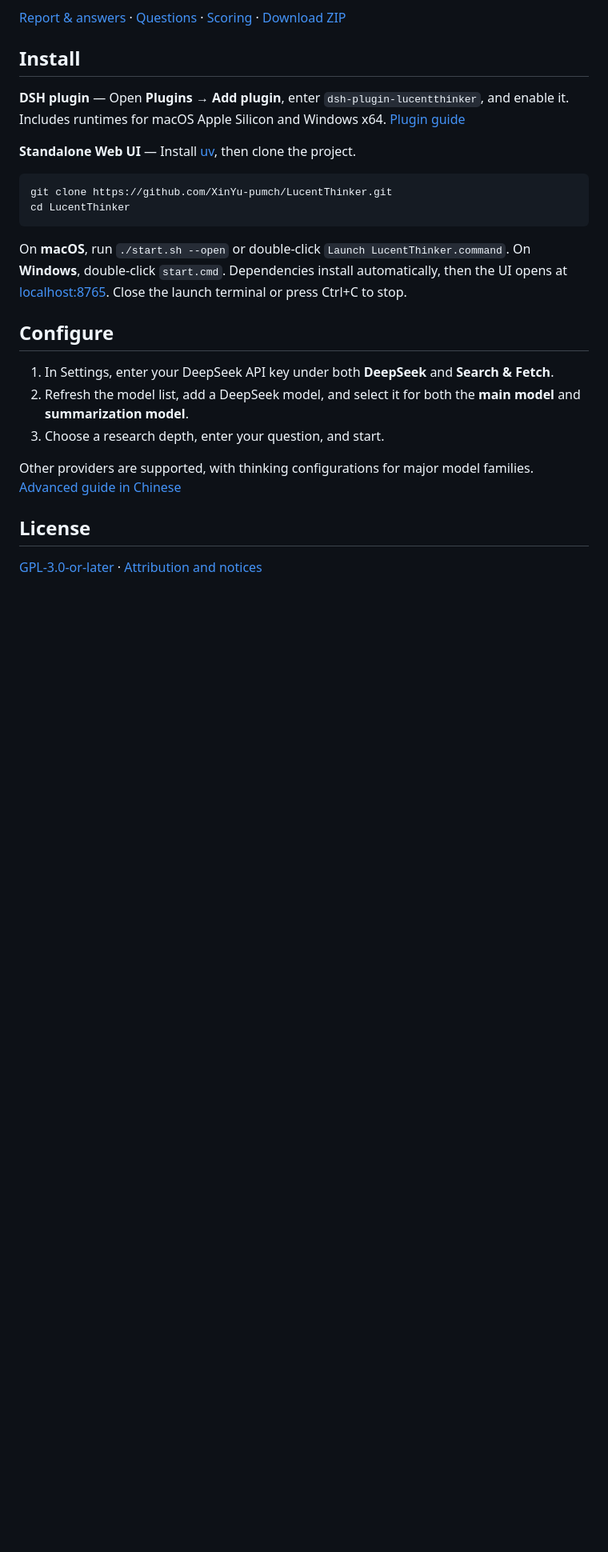
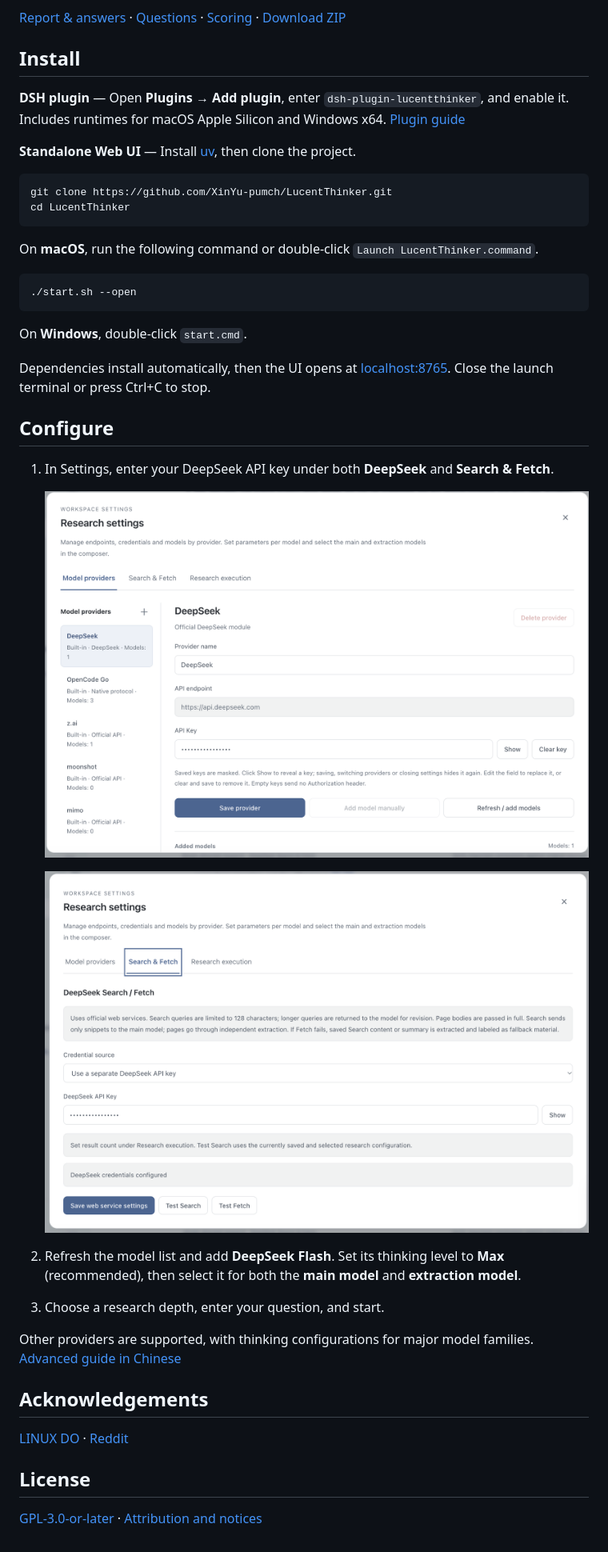
Before and after one commit to XinYu-pumch/LucentThinker, a Markdown page: README.md, the part around one of its changes. Shown at 80% size. Drawn GitHub-style; pictures changed too: pics/setting_llm.png (added), pics/settings_search.png (added); blank space fills up the shorter version.

Commit message:
Update bilingual READMEs and embed full benchmark questions

````diff
--- a/README.md
+++ b/README.md
@@ -30,16 +40,33 @@ git clone https://github.com/XinYu-pumch/LucentThinker.git
 cd LucentThinker
 ```
 
-On **macOS**, run `./start.sh --open` or double-click `Launch LucentThinker.command`. On **Windows**, double-click `start.cmd`. Dependencies install automatically, then the UI opens at [localhost:8765](http://127.0.0.1:8765). Close the launch terminal or press Ctrl+C to stop.
+On **macOS**, run the following command or double-click `Launch LucentThinker.command`.
+
+```sh
+./start.sh --open
+```
+
+On **Windows**, double-click `start.cmd`.
+
+Dependencies install automatically, then the UI opens at [localhost:8765](http://127.0.0.1:8765). Close the launch terminal or press Ctrl+C to stop.
 
 ## Configure
 
 1. In Settings, enter your DeepSeek API key under both **DeepSeek** and **Search & Fetch**.
-2. Refresh the model list, add a DeepSeek model, and select it for both the **main model** and **summarization model**.
+
+   ![DeepSeek model provider settings](pics/setting_llm.png)
+
+   ![DeepSeek Search & Fetch settings](pics/settings_search.png)
+
+2. Refresh the model list and add **DeepSeek Flash**. Set its thinking level to **Max** (recommended), then select it for both the **main model** and **extraction model**.
 3. Choose a research depth, enter your question, and start.
 
 Other providers are supported, with thinking configurations for major model families. [Advanced guide in Chinese](docs/advanced.zh-CN.md)
 
+## Acknowledgements
+
+[LINUX DO](https://linux.do/) · [Reddit](https://www.reddit.com/)
+
 ## License
 
 [GPL-3.0-or-later](LICENSE) · [Attribution and notices](NOTICE)
````
Also changed, not shown: other parts of README.md (+10 -0 lines), README.zh-CN.md (+30 -3 lines), pics/Interface_DSH_plugin.png (added), pics/interface_webui.png (added), 7 other files.
